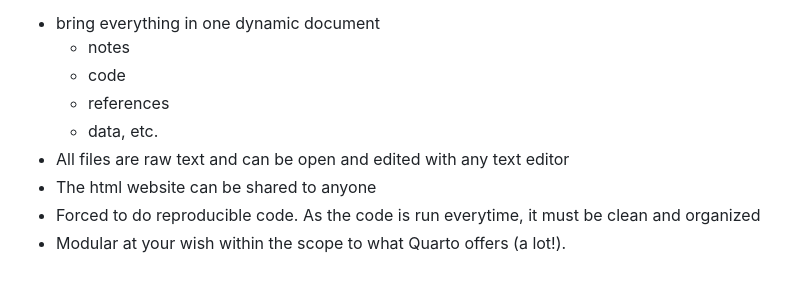
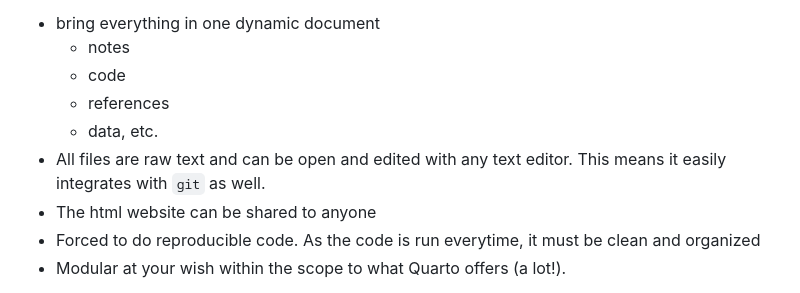
Before and after one commit to ArcticSnow/quarto_science_template, a Markdown page: README.md, the part around the change. GitHub-like rendering.

Commit message:
typso and else

```diff
--- a/README.md
+++ b/README.md
@@ -91,7 +91,7 @@ Current return on experience thoughts as to why (or not) using this system for y
 	- code
 	- references
 	- data, etc.
-- All files are raw text and can be open and edited with any text editor
+- All files are raw text and can be open and edited with any text editor. This means it easily integrates with `git` as well.
 - The html website can be shared to anyone
 - Forced to do reproducible code. As the code is run everytime, it must be clean and organized
 - Modular at your wish within the scope to what Quarto offers (a lot!).
```
